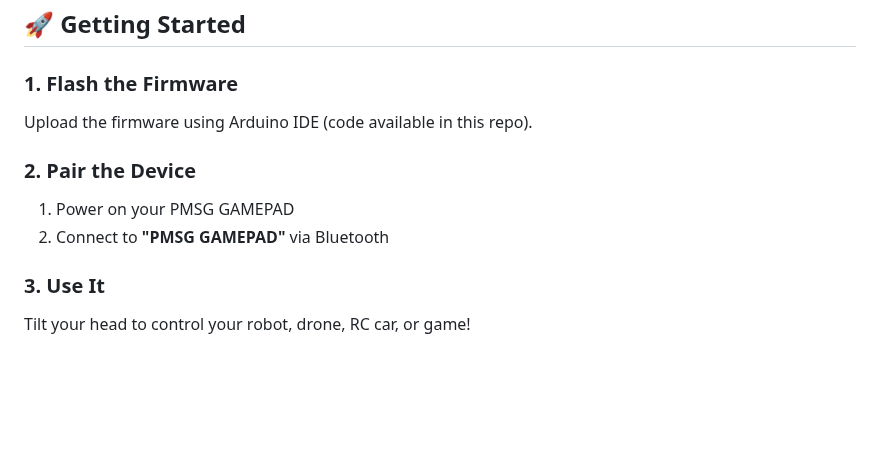
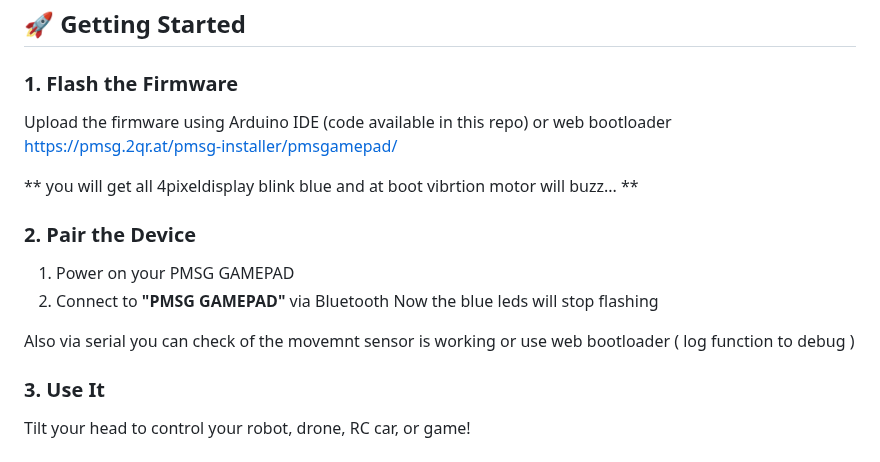
Before and after one commit to Control-C/PMSG, a Markdown page: HeadJoy/readme.md, the part around the change. GitHub-like rendering; blank space fills up the shorter version.

```diff
--- a/HeadJoy/readme.md
+++ b/HeadJoy/readme.md
@@ -67,11 +67,17 @@ PMSG Automotive Drowsiness Detection Flow
 ## 🚀 Getting Started
 
 ### 1. Flash the Firmware
-Upload the firmware using Arduino IDE (code available in this repo).
+Upload the firmware using Arduino IDE (code available in this repo) or web bootloader
+https://pmsg.2qr.at/pmsg-installer/pmsgamepad/
+
+** you will get all 4pixeldisplay blink blue and at boot vibrtion motor will buzz... **
 
 ### 2. Pair the Device
 1. Power on your PMSG GAMEPAD
 2. Connect to **"PMSG GAMEPAD"** via Bluetooth
+Now the blue leds will stop flashing
+
+Also via serial you can check of the movemnt sensor is working or use web bootloader ( log function to debug )
 
 ### 3. Use It
 Tilt your head to control your robot, drone, RC car, or game!
```
